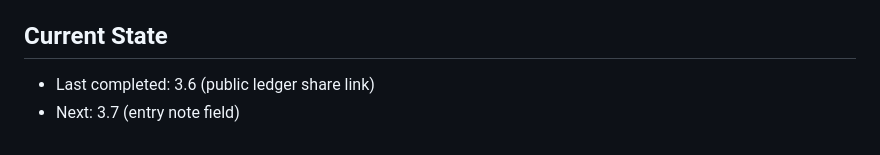
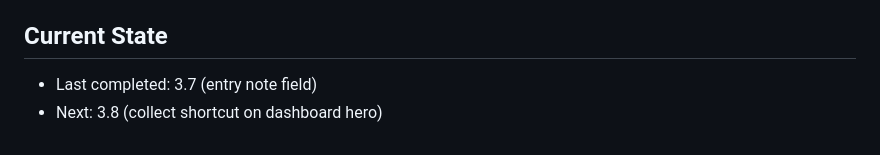
Before and after one commit to subrat8268/creditbook, a Markdown page: SYSTEM_CONTEXT.md, the part around the change. Rendered like a GitHub page.

```diff
--- a/SYSTEM_CONTEXT.md
+++ b/SYSTEM_CONTEXT.md
@@ -96,5 +96,5 @@ Minimum quality gates for any non-trivial change:
 
 ## Current State
 
-- Last completed: 3.6 (public ledger share link)
-- Next: 3.7 (entry note field)
+- Last completed: 3.7 (entry note field)
+- Next: 3.8 (collect shortcut on dashboard hero)
```
Also changed, not shown: docs/STATUS.md (+3 -1 lines).
